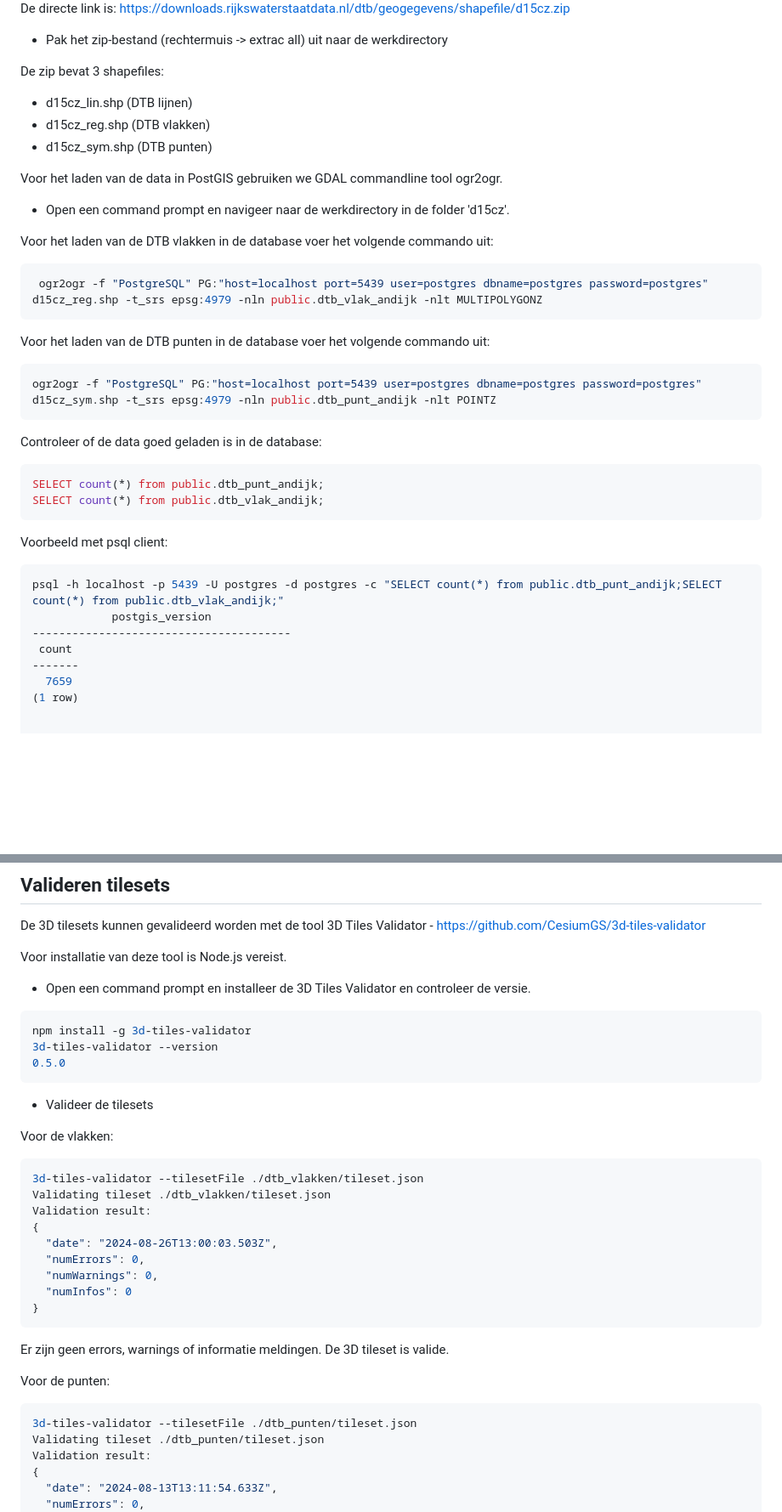
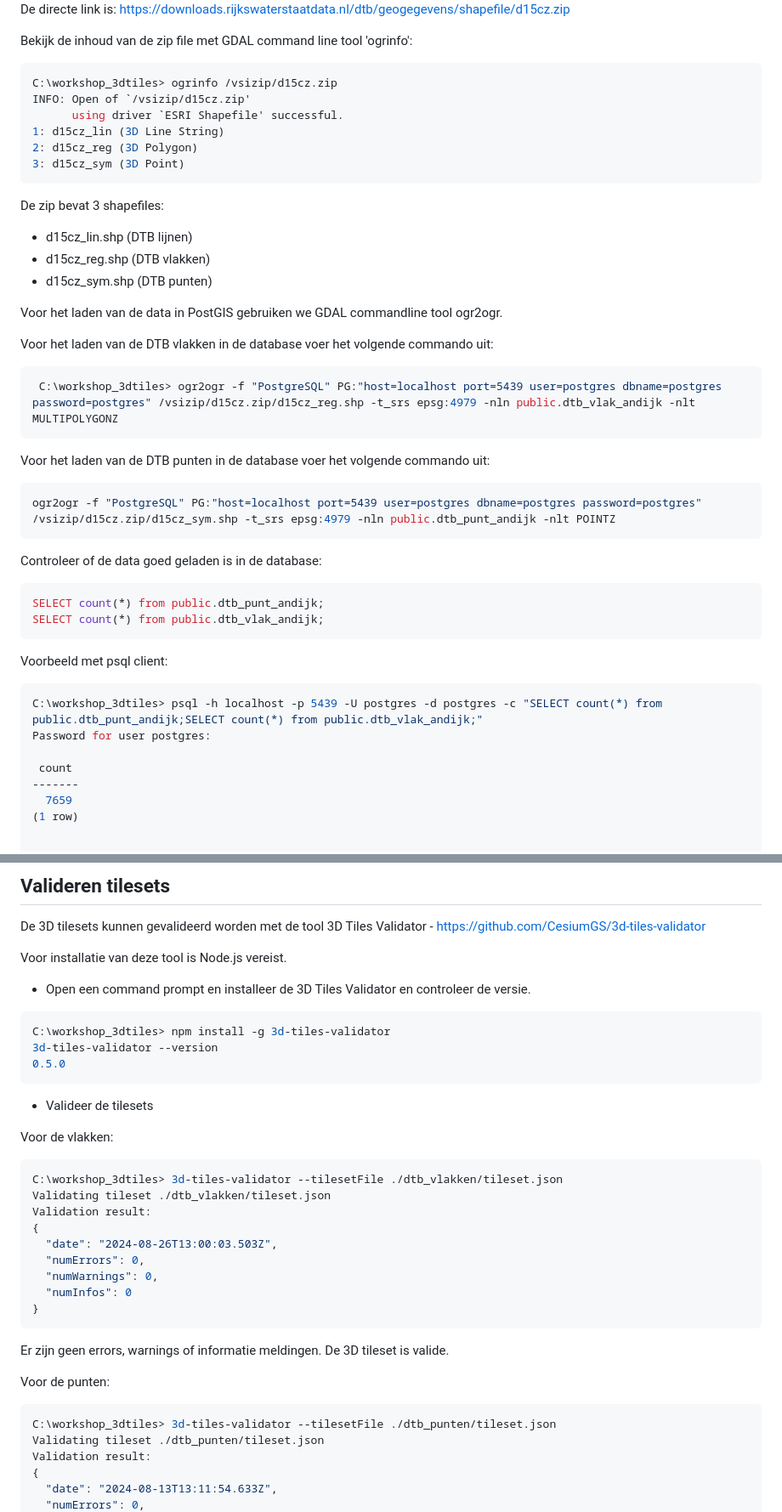
Before and after one commit to bertt/3dtiles_workshop, a Markdown page: 1_dataverwerking.md, 2 parts joined by grey strips. Shown at 85% size. Rendered like a GitHub page; blank space fills up the shorter version.

Commit message:
add vsizip

````diff
--- a/1_dataverwerking.md
+++ b/1_dataverwerking.md
@@ -32,7 +32,16 @@ Klik op de link 'Klik hier om dit kaartblad als Shapefile (.zip) te downloaden'
 
 De directe link is: https://downloads.rijkswaterstaatdata.nl/dtb/geogegevens/shapefile/d15cz.zip
 
-- Pak het zip-bestand (rechtermuis -> extrac all) uit naar de werkdirectory
+Bekijk de inhoud van de zip file met GDAL command line tool 'ogrinfo':
+
+```shell
+C:\workshop_3dtiles> ogrinfo /vsizip/d15cz.zip
+INFO: Open of `/vsizip/d15cz.zip'
+      using driver `ESRI Shapefile' successful.
+1: d15cz_lin (3D Line String)
+2: d15cz_reg (3D Polygon)
+3: d15cz_sym (3D Point)
+```
 
 De zip bevat 3 shapefiles:
 
@@ -42,18 +51,16 @@ De zip bevat 3 shapefiles:
 
  Voor het laden van de data in PostGIS gebruiken we GDAL commandline tool ogr2ogr.
 
-- Open een command prompt en navigeer naar de werkdirectory in de folder 'd15cz'.
-
 Voor het laden van de DTB vlakken in de database voer het volgende commando uit:
 
 ```shell
- ogr2ogr -f "PostgreSQL" PG:"host=localhost port=5439 user=postgres dbname=postgres password=postgres" d15cz_reg.shp -t_srs epsg:4979 -nln public.dtb_vlak_andijk -nlt MULTIPOLYGONZ
+ C:\workshop_3dtiles> ogr2ogr -f "PostgreSQL" PG:"host=localhost port=5439 user=postgres dbname=postgres password=postgres" /vsizip/d15cz.zip/d15cz_reg.shp -t_srs epsg:4979 -nln public.dtb_vlak_andijk -nlt MULTIPOLYGONZ
  ```
 
 Voor het laden van de DTB punten in de database voer het volgende commando uit:
 
 ```shell
-ogr2ogr -f "PostgreSQL" PG:"host=localhost port=5439 user=postgres dbname=postgres password=postgres" d15cz_sym.shp -t_srs epsg:4979 -nln public.dtb_punt_andijk -nlt POINTZ
+ogr2ogr -f "PostgreSQL" PG:"host=localhost port=5439 user=postgres dbname=postgres password=postgres" /vsizip/d15cz.zip/d15cz_sym.shp -t_srs epsg:4979 -nln public.dtb_punt_andijk -nlt POINTZ
 ```
 
 Controleer of de data goed geladen is in de database:
@@ -66,9 +73,9 @@ SELECT count(*) from public.dtb_vlak_andijk;
 Voorbeeld met psql client:
 
 ```shell
-psql -h localhost -p 5439 -U postgres -d postgres -c "SELECT count(*) from public.dtb_punt_andijk;SELECT count(*) from public.dtb_vlak_andijk;"
-            postgis_version
----------------------------------------
+C:\workshop_3dtiles> psql -h localhost -p 5439 -U postgres -d postgres -c "SELECT count(*) from public.dtb_punt_andijk;SELECT count(*) from public.dtb_vlak_andijk;"
+Password for user postgres:
+
  count
 -------
   7659
@@ -293,7 +300,7 @@ Voor installatie van deze tool is Node.js vereist.
 - Open een command prompt en installeer de 3D Tiles Validator en controleer de versie.
 
 ```shell
-npm install -g 3d-tiles-validator
+C:\workshop_3dtiles> npm install -g 3d-tiles-validator
 3d-tiles-validator --version
 0.5.0
 ```
@@ -304,7 +311,7 @@ Voor de vlakken:
 
 
 ```shell
-3d-tiles-validator --tilesetFile ./dtb_vlakken/tileset.json
+C:\workshop_3dtiles> 3d-tiles-validator --tilesetFile ./dtb_vlakken/tileset.json
 Validating tileset ./dtb_vlakken/tileset.json
 Validation result:
 {
@@ -320,7 +327,7 @@ Er zijn geen errors, warnings of informatie meldingen. De 3D tileset is valide.
 Voor de punten:
 
 ```shell
-3d-tiles-validator --tilesetFile ./dtb_punten/tileset.json
+C:\workshop_3dtiles> 3d-tiles-validator --tilesetFile ./dtb_punten/tileset.json
 Validating tileset ./dtb_punten/tileset.json
 Validation result:
 {
````
Also changed, not shown: other parts of 1_dataverwerking.md (+5 -5 lines), 2_datavisualisatie.md (+2 -2 lines).
